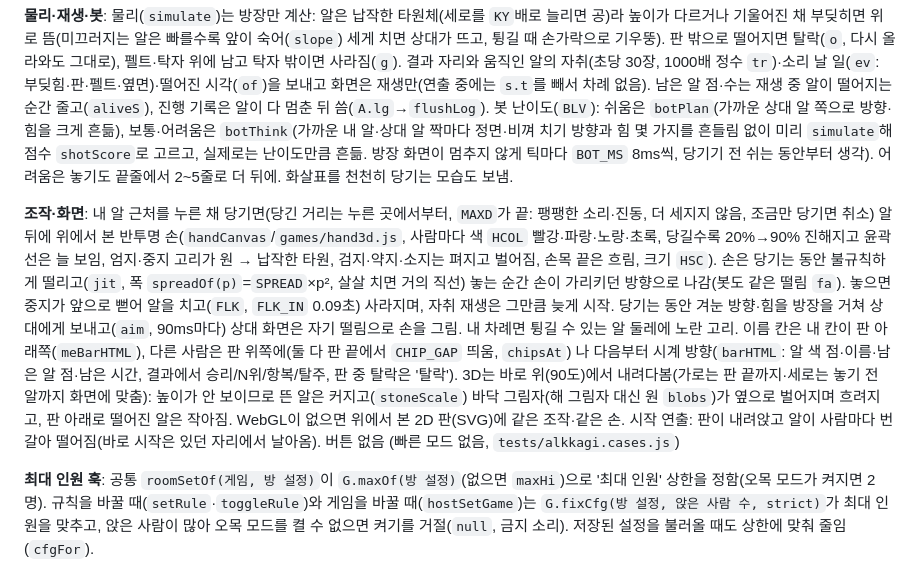
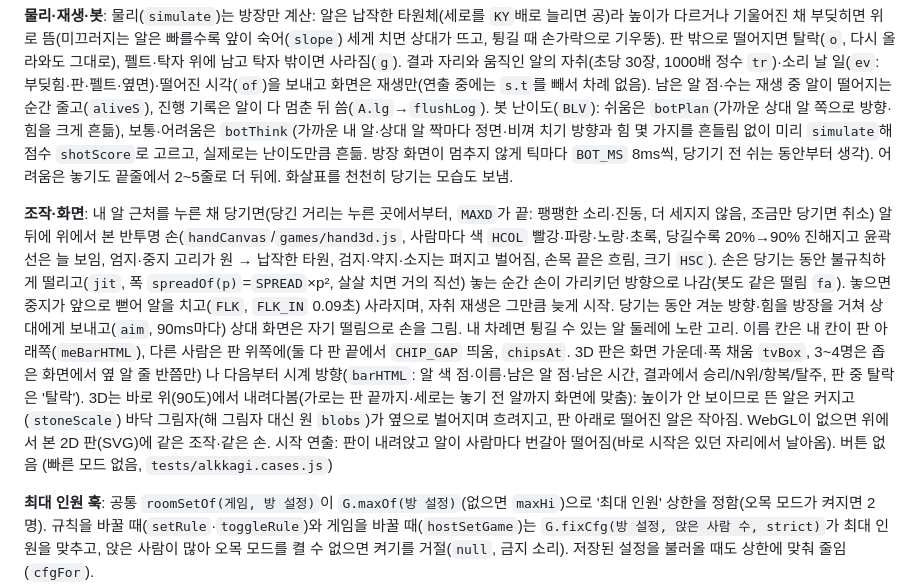
Before and after one commit to ruzoa/gura, a Markdown page: docs/alkkagi.md, the part around the change. Drawn GitHub-style.

Commit message:
알까기 문서: 탑뷰 판 자리(tvBox) 한 줄
Co-Authored-By: Claude Opus 5.5 <noreply@anthropic.com>
Claude-Session: https://claude.ai/code/session_01UZHxe8w9REDDeHWVcKktwV

```diff
--- a/docs/alkkagi.md
+++ b/docs/alkkagi.md
@@ -14,7 +14,7 @@
 
 **물리·재생·봇**: 물리(`simulate`)는 방장만 계산: 알은 납작한 타원체(세로를 `KY`배로 늘리면 공)라 높이가 다르거나 기울어진 채 부딪히면 위로 뜸(미끄러지는 알은 빠를수록 앞이 숙어(`slope`) 세게 치면 상대가 뜨고, 튕길 때 손가락으로 기우뚱). 판 밖으로 떨어지면 탈락(`o`, 다시 올라와도 그대로), 펠트·탁자 위에 남고 탁자 밖이면 사라짐(`g`). 결과 자리와 움직인 알의 자취(초당 30장, 1000배 정수 `tr`)·소리 날 일(`ev`: 부딪힘·판·펠트·옆면)·떨어진 시각(`of`)을 보내고 화면은 재생만(연출 중에는 `s.t`를 빼서 차례 없음). 남은 알 점·수는 재생 중 알이 떨어지는 순간 줄고(`aliveS`), 진행 기록은 알이 다 멈춘 뒤 씀(`A.lg`→`flushLog`). 봇 난이도(`BLV`): 쉬움은 `botPlan`(가까운 상대 알 쪽으로 방향·힘을 크게 흔듦), 보통·어려움은 `botThink`(가까운 내 알·상대 알 짝마다 정면·비껴 치기 방향과 힘 몇 가지를 흔들림 없이 미리 `simulate`해 점수 `shotScore`로 고르고, 실제로는 난이도만큼 흔듦. 방장 화면이 멈추지 않게 틱마다 `BOT_MS` 8ms씩, 당기기 전 쉬는 동안부터 생각). 어려움은 놓기도 끝줄에서 2~5줄로 더 뒤에. 화살표를 천천히 당기는 모습도 보냄.
 
-**조작·화면**: 내 알 근처를 누른 채 당기면(당긴 거리는 누른 곳에서부터, `MAXD`가 끝: 팽팽한 소리·진동, 더 세지지 않음, 조금만 당기면 취소) 알 뒤에 위에서 본 반투명 손(`handCanvas`/`games/hand3d.js`, 사람마다 색 `HCOL` 빨강·파랑·노랑·초록, 당길수록 20%→90% 진해지고 윤곽선은 늘 보임, 엄지·중지 고리가 원 → 납작한 타원, 검지·약지·소지는 펴지고 벌어짐, 손목 끝은 흐림, 크기 `HSC`). 손은 당기는 동안 불규칙하게 떨리고(`jit`, 폭 `spreadOf(p)`=`SPREAD`×p², 살살 치면 거의 직선) 놓는 순간 손이 가리키던 방향으로 나감(봇도 같은 떨림 `fa`). 놓으면 중지가 앞으로 뻗어 알을 치고(`FLK`, `FLK_IN` 0.09초) 사라지며, 자취 재생은 그만큼 늦게 시작. 당기는 동안 겨눈 방향·힘을 방장을 거쳐 상대에게 보내고(`aim`, 90ms마다) 상대 화면은 자기 떨림으로 손을 그림. 내 차례면 튕길 수 있는 알 둘레에 노란 고리. 이름 칸은 내 칸이 판 아래쪽(`meBarHTML`), 다른 사람은 판 위쪽에(둘 다 판 끝에서 `CHIP_GAP` 띄움, `chipsAt`) 나 다음부터 시계 방향(`barHTML`: 알 색 점·이름·남은 알 점·남은 시간, 결과에서 승리/N위/항복/탈주, 판 중 탈락은 '탈락'). 3D는 바로 위(90도)에서 내려다봄(가로는 판 끝까지·세로는 놓기 전 알까지 화면에 맞춤): 높이가 안 보이므로 뜬 알은 커지고(`stoneScale`) 바닥 그림자(해 그림자 대신 원 `blobs`)가 옆으로 벌어지며 흐려지고, 판 아래로 떨어진 알은 작아짐. WebGL이 없으면 위에서 본 2D 판(SVG)에 같은 조작·같은 손. 시작 연출: 판이 내려앉고 알이 사람마다 번갈아 떨어짐(바로 시작은 있던 자리에서 날아옴). 버튼 없음 (빠른 모드 없음, `tests/alkkagi.cases.js`)
+**조작·화면**: 내 알 근처를 누른 채 당기면(당긴 거리는 누른 곳에서부터, `MAXD`가 끝: 팽팽한 소리·진동, 더 세지지 않음, 조금만 당기면 취소) 알 뒤에 위에서 본 반투명 손(`handCanvas`/`games/hand3d.js`, 사람마다 색 `HCOL` 빨강·파랑·노랑·초록, 당길수록 20%→90% 진해지고 윤곽선은 늘 보임, 엄지·중지 고리가 원 → 납작한 타원, 검지·약지·소지는 펴지고 벌어짐, 손목 끝은 흐림, 크기 `HSC`). 손은 당기는 동안 불규칙하게 떨리고(`jit`, 폭 `spreadOf(p)`=`SPREAD`×p², 살살 치면 거의 직선) 놓는 순간 손이 가리키던 방향으로 나감(봇도 같은 떨림 `fa`). 놓으면 중지가 앞으로 뻗어 알을 치고(`FLK`, `FLK_IN` 0.09초) 사라지며, 자취 재생은 그만큼 늦게 시작. 당기는 동안 겨눈 방향·힘을 방장을 거쳐 상대에게 보내고(`aim`, 90ms마다) 상대 화면은 자기 떨림으로 손을 그림. 내 차례면 튕길 수 있는 알 둘레에 노란 고리. 이름 칸은 내 칸이 판 아래쪽(`meBarHTML`), 다른 사람은 판 위쪽에(둘 다 판 끝에서 `CHIP_GAP` 띄움, `chipsAt`. 3D 판은 화면 가운데·폭 채움 `tvBox`, 3~4명은 좁은 화면에서 옆 알 줄 반쯤만) 나 다음부터 시계 방향(`barHTML`: 알 색 점·이름·남은 알 점·남은 시간, 결과에서 승리/N위/항복/탈주, 판 중 탈락은 '탈락'). 3D는 바로 위(90도)에서 내려다봄(가로는 판 끝까지·세로는 놓기 전 알까지 화면에 맞춤): 높이가 안 보이므로 뜬 알은 커지고(`stoneScale`) 바닥 그림자(해 그림자 대신 원 `blobs`)가 옆으로 벌어지며 흐려지고, 판 아래로 떨어진 알은 작아짐. WebGL이 없으면 위에서 본 2D 판(SVG)에 같은 조작·같은 손. 시작 연출: 판이 내려앉고 알이 사람마다 번갈아 떨어짐(바로 시작은 있던 자리에서 날아옴). 버튼 없음 (빠른 모드 없음, `tests/alkkagi.cases.js`)
 
 **최대 인원 훅**: 공통 `roomSetOf(게임, 방 설정)`이 `G.maxOf(방 설정)`(없으면 `maxHi`)으로 '최대 인원' 상한을 정함(오목 모드가 켜지면 2명). 규칙을 바꿀 때(`setRule`·`toggleRule`)와 게임을 바꿀 때(`hostSetGame`)는 `G.fixCfg(방 설정, 앉은 사람 수, strict)`가 최대 인원을 맞추고, 앉은 사람이 많아 오목 모드를 켤 수 없으면 켜기를 거절(`null`, 금지 소리). 저장된 설정을 불러올 때도 상한에 맞춰 줄임(`cfgFor`).
 
```
